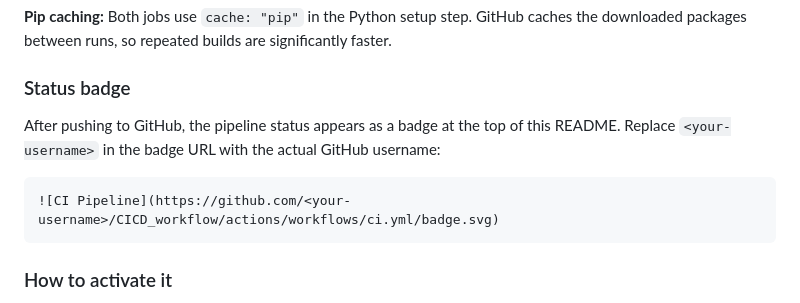
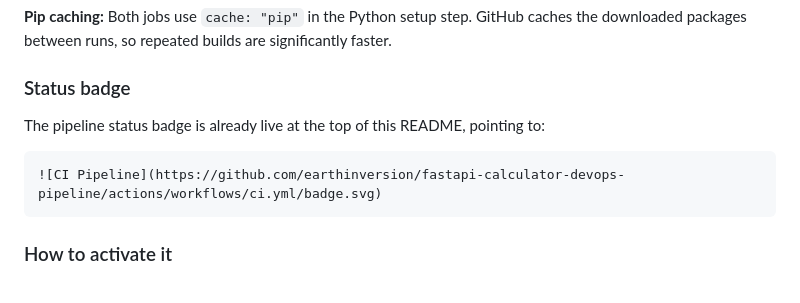
Before and after one commit to earthinversion/fastapi-calculator-devops-pipeline, a Markdown page: README.md, the part around one of its changes. Rendered like a GitHub page.

Commit message:
Fix badge URL to match actual GitHub repo name
Updated badge URL from CICD_workflow to fastapi-calculator-devops-pipeline
in both the badge line and the status badge documentation section.

````diff
--- a/README.md
+++ b/README.md
@@ -415,11 +415,10 @@ packages between runs, so repeated builds are significantly faster.
 
 ### Status badge
 
-After pushing to GitHub, the pipeline status appears as a badge at the top of
-this README. Replace `<your-username>` in the badge URL with the actual GitHub username:
+The pipeline status badge is already live at the top of this README, pointing to:
 
 ```
-![CI Pipeline](https://github.com/<your-username>/CICD_workflow/actions/workflows/ci.yml/badge.svg)
+![CI Pipeline](https://github.com/earthinversion/fastapi-calculator-devops-pipeline/actions/workflows/ci.yml/badge.svg)
 ```
 
 ### How to activate it
````
Also changed, not shown: other parts of README.md (+1 -1 lines).
